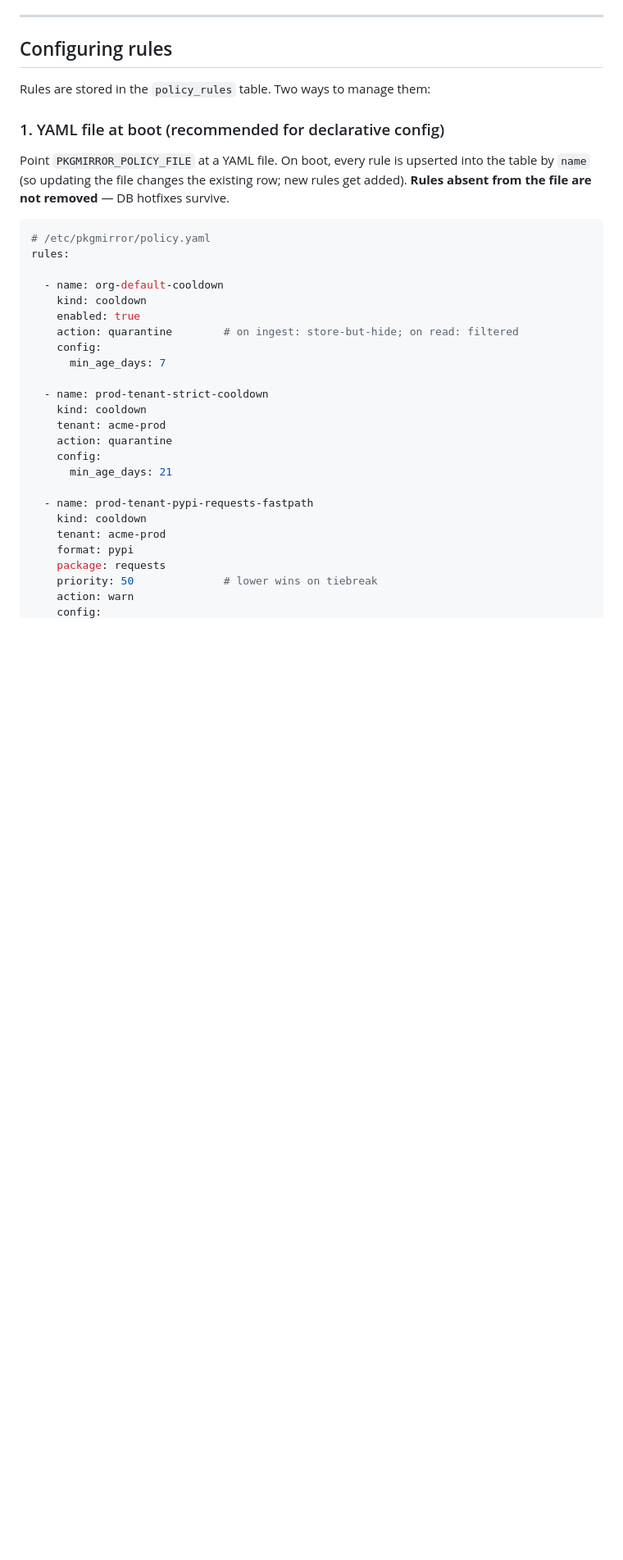
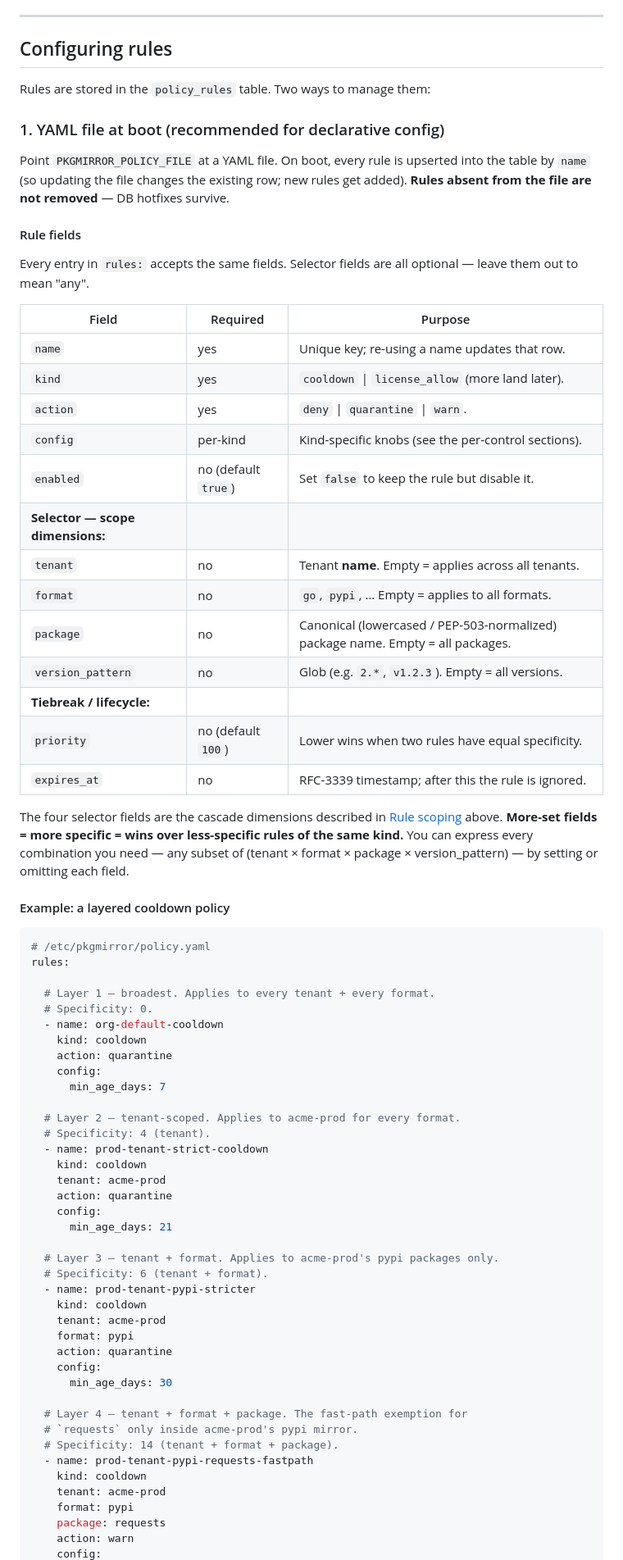
Before and after one commit to astockwell/pkgmirror, a Markdown page: docs/supply-chain.md, the part around one of its changes. Shown at 82% size. Drawn GitHub-style; blank space fills up the shorter version.

````diff
--- a/docs/supply-chain.md
+++ b/docs/supply-chain.md
@@ -96,17 +96,49 @@ upserted into the table by `name` (so updating the file changes the
 existing row; new rules get added). **Rules absent from the file are
 not removed** — DB hotfixes survive.
 
+#### Rule fields
+
+Every entry in `rules:` accepts the same fields. Selector fields are all
+optional — leave them out to mean "any".
+
+| Field | Required | Purpose |
+| --- | --- | --- |
+| `name` | yes | Unique key; re-using a name updates that row. |
+| `kind` | yes | `cooldown` \| `license_allow` (more land later). |
+| `action` | yes | `deny` \| `quarantine` \| `warn`. |
+| `config` | per-kind | Kind-specific knobs (see the per-control sections). |
+| `enabled` | no (default `true`) | Set `false` to keep the rule but disable it. |
+| **Selector — scope dimensions:** | | |
+| `tenant` | no | Tenant **name**. Empty = applies across all tenants. |
+| `format` | no | `go`, `pypi`, …  Empty = applies to all formats. |
+| `package` | no | Canonical (lowercased / PEP-503-normalized) package name. Empty = all packages. |
+| `version_pattern` | no | Glob (e.g. `2.*`, `v1.2.3`). Empty = all versions. |
+| **Tiebreak / lifecycle:** | | |
+| `priority` | no (default `100`) | Lower wins when two rules have equal specificity. |
+| `expires_at` | no | RFC-3339 timestamp; after this the rule is ignored. |
+
+The four selector fields are the cascade dimensions described in
+[Rule scoping](#rule-scoping-cascade-model) above. **More-set fields =
+more specific = wins over less-specific rules of the same kind.** You
+can express every combination you need — any subset of (tenant × format
+× package × version_pattern) — by setting or omitting each field.
+
+#### Example: a layered cooldown policy
+
 ```yaml
 # /etc/pkgmirror/policy.yaml
 rules:
 
+  # Layer 1 — broadest. Applies to every tenant + every format.
+  # Specificity: 0.
   - name: org-default-cooldown
     kind: cooldown
-    enabled: true
-    action: quarantine        # on ingest: store-but-hide; on read: filtered
+    action: quarantine
     config:
       min_age_days: 7
 
+  # Layer 2 — tenant-scoped. Applies to acme-prod for every format.
+  # Specificity: 4 (tenant).
   - name: prod-tenant-strict-cooldown
     kind: cooldown
     tenant: acme-prod
@@ -114,11 +146,23 @@ rules:
     config:
       min_age_days: 21
 
+  # Layer 3 — tenant + format. Applies to acme-prod's pypi packages only.
+  # Specificity: 6 (tenant + format).
+  - name: prod-tenant-pypi-stricter
+    kind: cooldown
+    tenant: acme-prod
+    format: pypi
+    action: quarantine
+    config:
+      min_age_days: 30
+
+  # Layer 4 — tenant + format + package. The fast-path exemption for
+  # `requests` only inside acme-prod's pypi mirror.
+  # Specificity: 14 (tenant + format + package).
   - name: prod-tenant-pypi-requests-fastpath
     kind: cooldown
     tenant: acme-prod
     format: pypi
     package: requests
-    priority: 50              # lower wins on tiebreak
     action: warn
     config:
````
Also changed, not shown: other parts of docs/supply-chain.md (+46 -2 lines).
